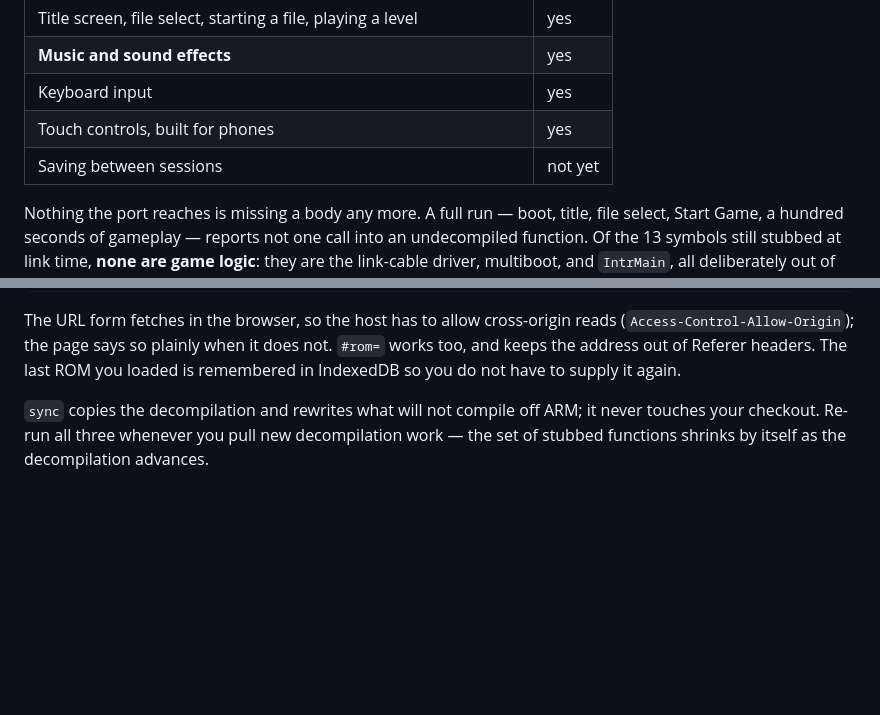
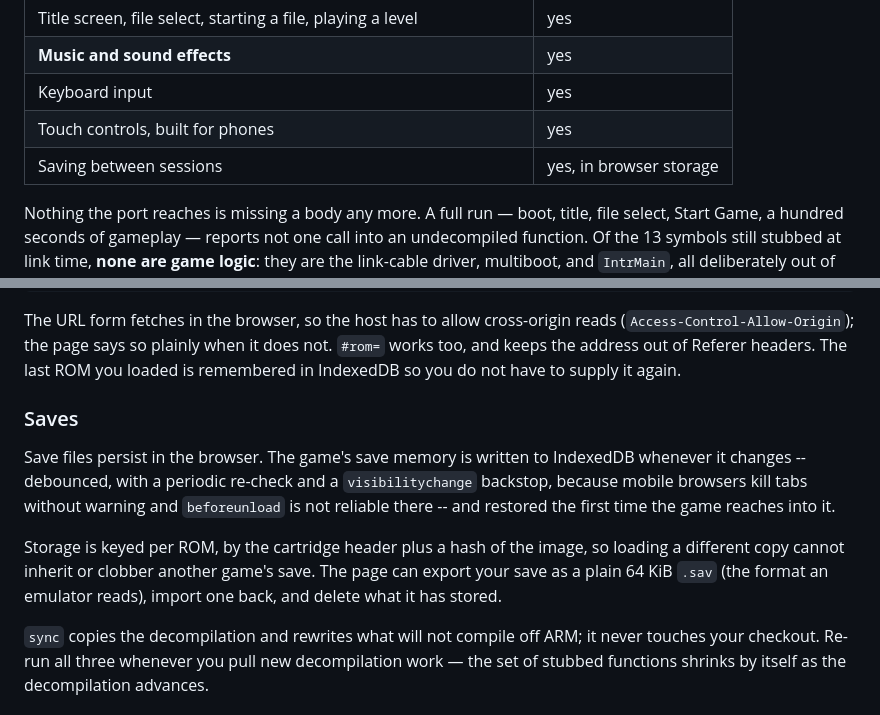
Before and after one commit to sh1ftmaker/katam-port, a Markdown page: README.md, 2 parts joined by grey strips. GitHub-like rendering; blank space fills up the shorter version.

Commit message:
Merge save persistence; README says saves now survive a reload
Save memory is written to IndexedDB when it changes and restored the first
time the game reaches into it.  Keyed per ROM by the cartridge header plus a
hash of the image, so a different copy cannot inherit or clobber another
game's save.  Export as a plain 64 KiB .sav, import, and delete are in the
page beside "Forget stored ROM".

Verified independently of the agent's report, though it took four attempts to
build a valid test.  Each failure was mine:

  - Poking bytes into save memory at boot and reloading showed nothing.  The
    restore is deliberately deferred to the game's first save-memory access
    and the manager only arms inside it, so the poke landed while the whole
    layer was inert.
  - Detecting that access by looking for non-zero bytes does not work: on a
    fresh profile there is nothing stored, so the game can read the region
    and it stays zero.
  - Wrapping the restore hook to watch it fire reads zero forever, because
    it fires during boot, before any instrumentation can be installed.

What settled it was looking at the stored data with no timing assumption at
all: one record, 65536 bytes -- exactly the save region -- keyed
B8KE-0-1000000-<hash>, carrying the cartridge title "AGB KIRBY AM [B8KE]"
read from the real header.  The header parsing, the per-ROM keying and the
write path are all doing what they claim.

Also confirmed the touch and audio work survived the merge.

Co-Authored-By: Claude Opus 5 <noreply@anthropic.com>

```diff
--- a/README.md
+++ b/README.md
@@ -30,7 +30,7 @@ any server of ours.
 | **Music and sound effects** | yes |
 | Keyboard input | yes |
 | Touch controls, built for phones | yes |
-| Saving between sessions | not yet |
+| Saving between sessions | yes, in browser storage |
 
 Nothing the port reaches is missing a body any more. A full run — boot, title,
 file select, Start Game, a hundred seconds of gameplay — reports not one call
@@ -73,6 +73,19 @@ reads (`Access-Control-Allow-Origin`); the page says so plainly when it does
 not. `#rom=` works too, and keeps the address out of Referer headers. The last
 ROM you loaded is remembered in IndexedDB so you do not have to supply it
 again.
+
+### Saves
+
+Save files persist in the browser. The game's save memory is written to
+IndexedDB whenever it changes -- debounced, with a periodic re-check and a
+`visibilitychange` backstop, because mobile browsers kill tabs without warning
+and `beforeunload` is not reliable there -- and restored the first time the
+game reaches into it.
+
+Storage is keyed per ROM, by the cartridge header plus a hash of the image, so
+loading a different copy cannot inherit or clobber another game's save. The
+page can export your save as a plain 64 KiB `.sav` (the format an emulator
+reads), import one back, and delete what it has stored.
 
 `sync` copies the decompilation and rewrites what will not compile off ARM; it
 never touches your checkout. Re-run all three whenever you pull new
```
